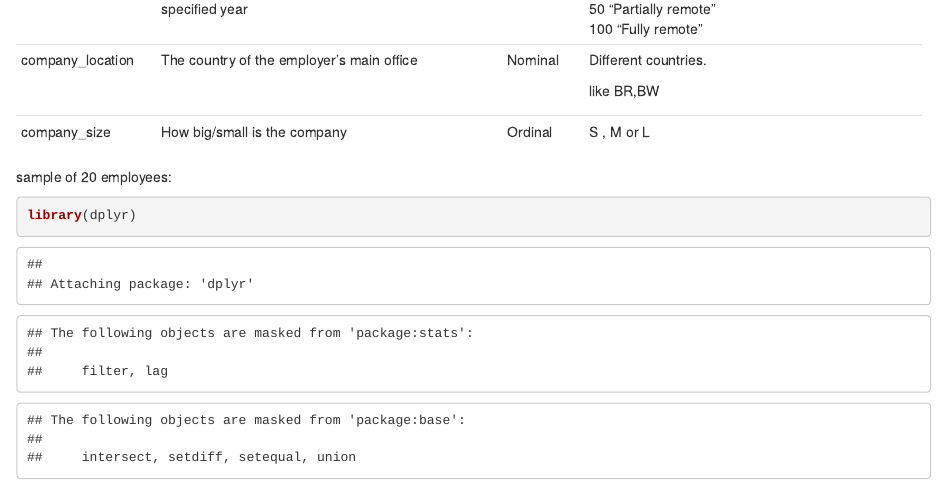
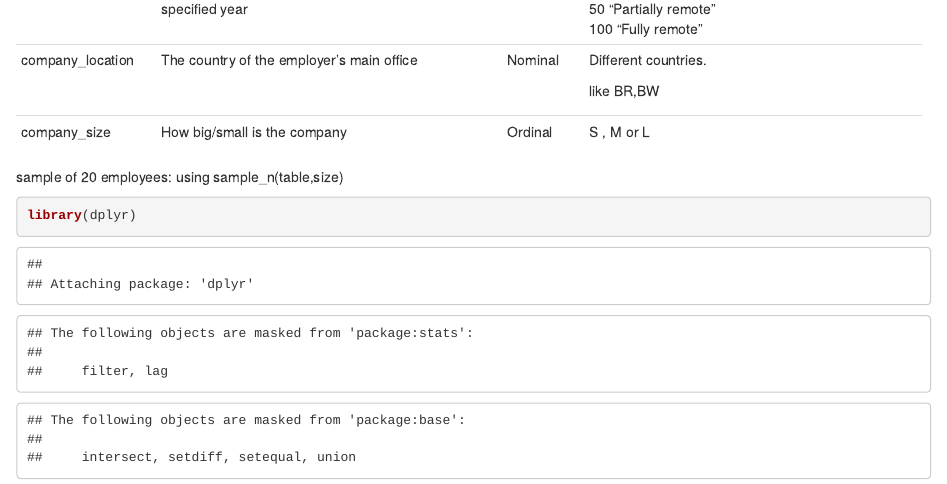
Before and after one commit to SarahAlhindi/DM_project, an R Markdown document (R Jupyter notebook.Rmd): the page in a window 1100 px wide, from 2130 px down. Rendered offline with R 4.5, knitr and Pandoc, with nearby package versions; code that draws random numbers runs with fixed seeds of ours.

Commit message:
Update R Jupyter notebook.Rmd

````diff
--- a/R Jupyter notebook.Rmd
+++ b/R Jupyter notebook.Rmd
@@ -87,6 +87,7 @@ str(dataset)
 +--------------------+-------------------------------------------------------------+---------------+-----------------------------------------------------------+
 
 sample of 20 employees:
+using sample_n(table,size)
 
 ```{r}
 library(dplyr)
````
